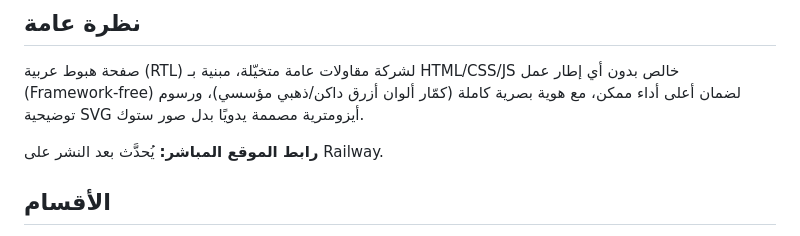
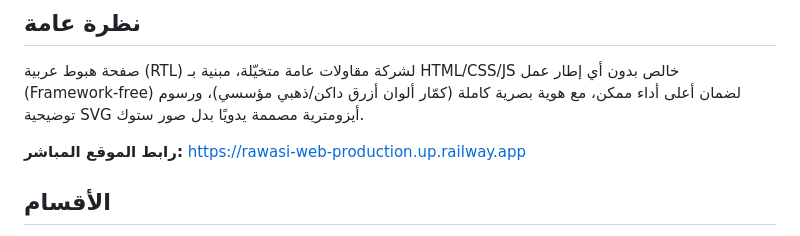
Before and after one commit to mostafasalem3500-prog/rawasi-contracting, a Markdown page: README.md, the part around the change. GitHub-like rendering.

Commit message:
docs: add live Railway URL to README

```diff
--- a/README.md
+++ b/README.md
@@ -6,7 +6,7 @@
 
 صفحة هبوط عربية (RTL) لشركة مقاولات عامة متخيّلة، مبنية بـ HTML/CSS/JS خالص بدون أي إطار عمل (Framework-free) لضمان أعلى أداء ممكن، مع هوية بصرية كاملة (كمّار ألوان أزرق داكن/ذهبي مؤسسي)، ورسوم توضيحية SVG أيزومترية مصممة يدويًا بدل صور ستوك.
 
-**رابط الموقع المباشر:** يُحدَّث بعد النشر على Railway.
+**رابط الموقع المباشر:** https://rawasi-web-production.up.railway.app
 
 ## الأقسام
 
```
